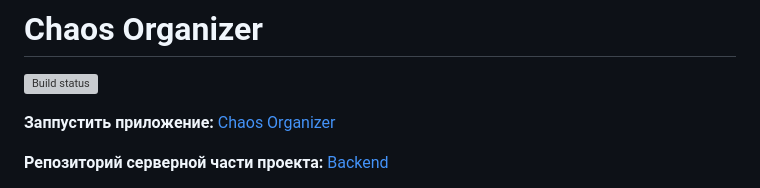
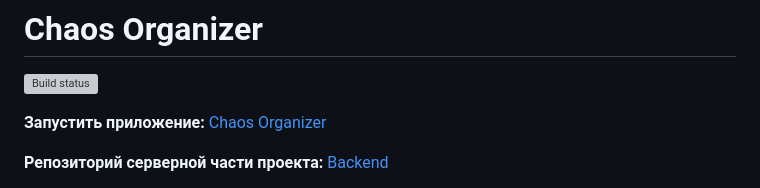
Before and after one commit to Kohstantih/ahj-diploma-chaos_organizer, a Markdown page: README.md, the part around the change. Rendered like a GitHub page; grey boxes are pictures that could not be loaded.

```diff
--- a/README.md
+++ b/README.md
@@ -2,7 +2,7 @@
 
 [![Build status](https://ci.appveyor.com/api/projects/status/3y5ncbf1323imj5c?svg=true)](https://ci.appveyor.com/project/Kohstantih/ahj-diploma-chaos-organizer)
 
-__Заппустить приложение:__   [Chaos Organizer](https://kohstantih.github.io/ahj-diploma-chaos_organizer/)
+__Запустить приложение:__   [Chaos Organizer](https://kohstantih.github.io/ahj-diploma-chaos_organizer/)
 
 __Репозиторий серверной части проекта:__   [Backend](https://github.com/Kohstantih/ahj-diploma-chaos_organizer-backend.git)
 
```
